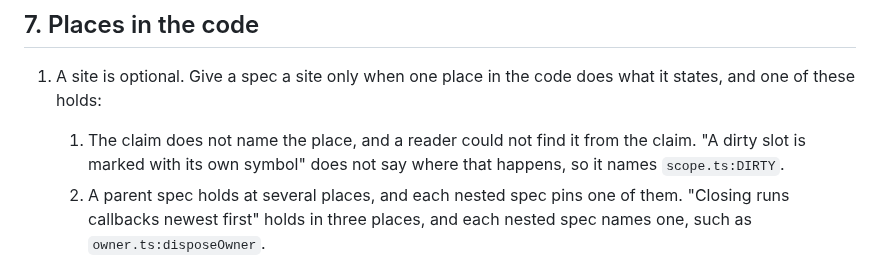
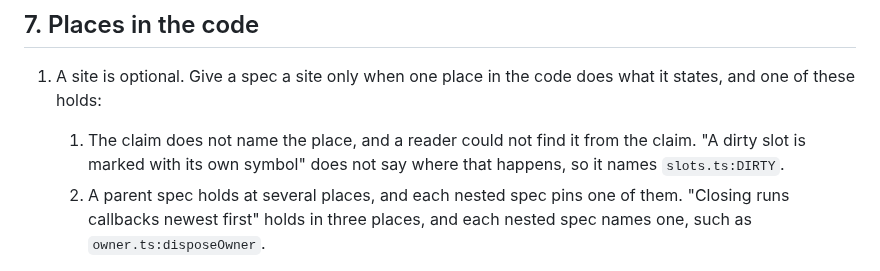
Before and after one commit to bigmistqke/skills, a Markdown page: skills/canon/writing-units.md, the part around the change. GitHub-like rendering.

```diff
--- a/skills/canon/writing-units.md
+++ b/skills/canon/writing-units.md
@@ -125,7 +125,7 @@ _Avoid_: current state, now
 ## 7. Places in the code
 
 1. A site is optional. Give a spec a site only when one place in the code does what it states, and one of these holds:
-   1. The claim does not name the place, and a reader could not find it from the claim. "A dirty slot is marked with its own symbol" does not say where that happens, so it names `scope.ts:DIRTY`.
+   1. The claim does not name the place, and a reader could not find it from the claim. "A dirty slot is marked with its own symbol" does not say where that happens, so it names `slots.ts:DIRTY`.
    2. A parent spec holds at several places, and each nested spec pins one of them. "Closing runs callbacks newest first" holds in three places, and each nested spec names one, such as `owner.ts:disposeOwner`.
 
    Outside the second case, a claim that already names its place needs no site. "`peek(x)` returns the last resolved value" points to `peek`, and a site would only repeat it.
```
Also changed, not shown: skills/canon/SKILL.md (+9 -8 lines).
